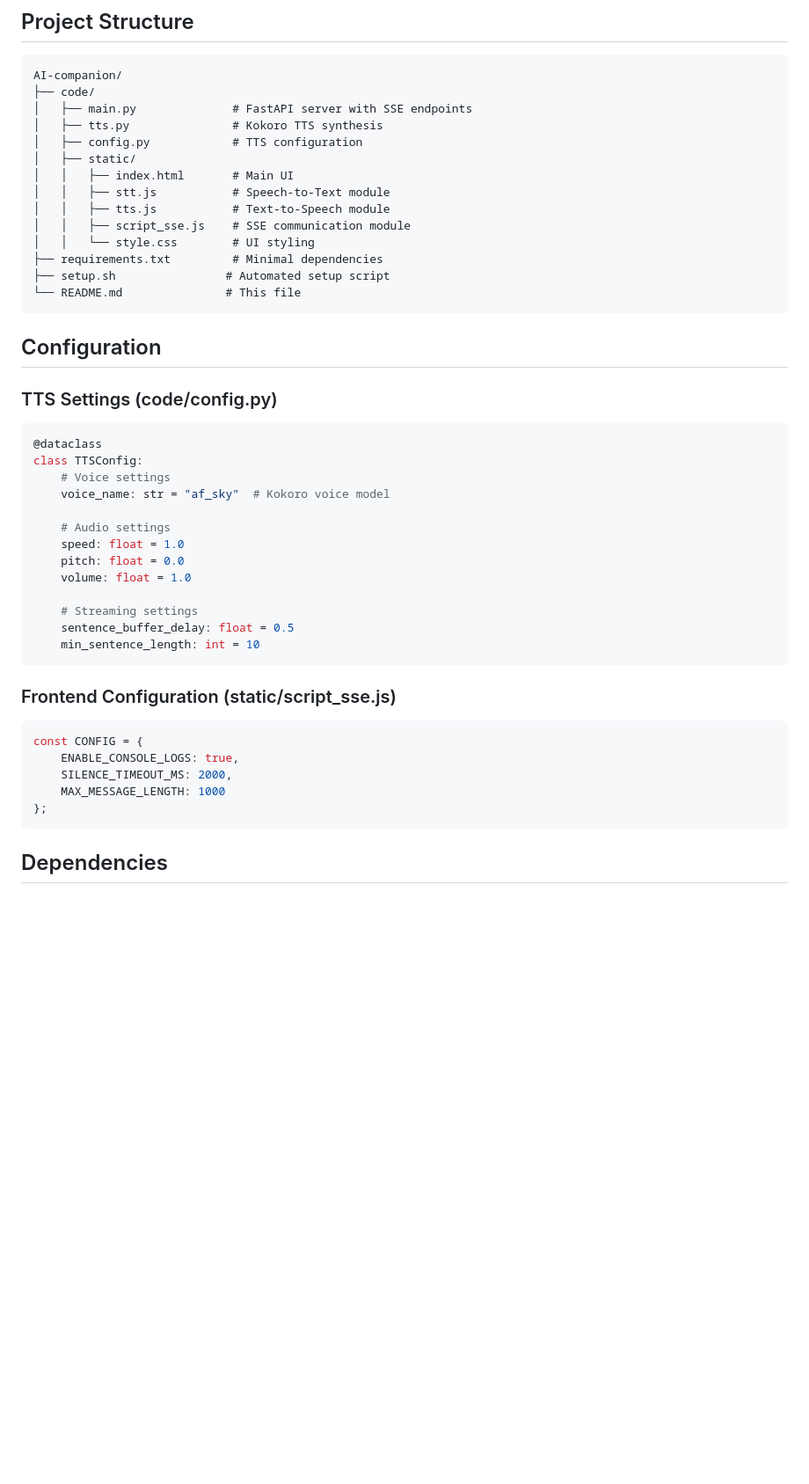
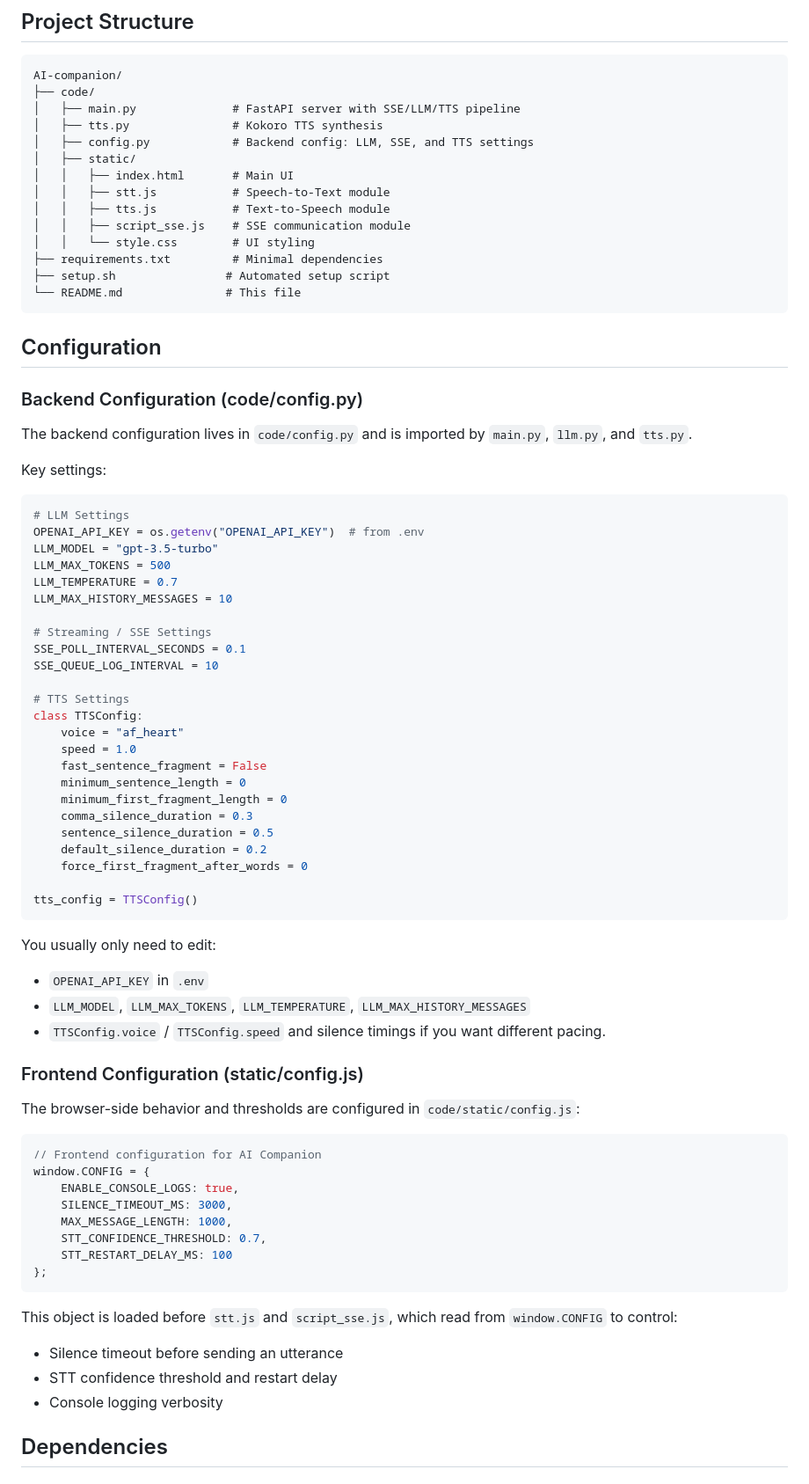
Before and after one commit to sumedhekaru/AI-companion-, a Markdown page: README.md, the part around the change. Shown at 88% size. Drawn GitHub-style; blank space fills up the shorter version.

````diff
--- a/README.md
+++ b/README.md
@@ -83,9 +83,9 @@ Microphone → Web Speech API → STT Module → OpenAI LLM → Kokoro TTS → A
 ```
 AI-companion/
 ├── code/
-│   ├── main.py              # FastAPI server with SSE endpoints
+│   ├── main.py              # FastAPI server with SSE/LLM/TTS pipeline
 │   ├── tts.py               # Kokoro TTS synthesis
-│   ├── config.py            # TTS configuration
+│   ├── config.py            # Backend config: LLM, SSE, and TTS settings
 │   ├── static/
 │   │   ├── index.html       # Main UI
 │   │   ├── stt.js           # Speech-to-Text module
@@ -99,33 +99,65 @@ AI-companion/
 
 ## Configuration
 
-### TTS Settings (code/config.py)
+### Backend Configuration (code/config.py)
+
+The backend configuration lives in `code/config.py` and is imported by `main.py`, `llm.py`, and `tts.py`.
+
+Key settings:
 
 ```python
-@dataclass
+# LLM Settings
+OPENAI_API_KEY = os.getenv("OPENAI_API_KEY")  # from .env
+LLM_MODEL = "gpt-3.5-turbo"
+LLM_MAX_TOKENS = 500
+LLM_TEMPERATURE = 0.7
+LLM_MAX_HISTORY_MESSAGES = 10
+
+# Streaming / SSE Settings
+SSE_POLL_INTERVAL_SECONDS = 0.1
+SSE_QUEUE_LOG_INTERVAL = 10
+
+# TTS Settings
 class TTSConfig:
-    # Voice settings
-    voice_name: str = "af_sky"  # Kokoro voice model
+    voice = "af_heart"
+    speed = 1.0
+    fast_sentence_fragment = False
+    minimum_sentence_length = 0
+    minimum_first_fragment_length = 0
+    comma_silence_duration = 0.3
+    sentence_silence_duration = 0.5
+    default_silence_duration = 0.2
+    force_first_fragment_after_words = 0
 
-    # Audio settings
-    speed: float = 1.0
-    pitch: float = 0.0
-    volume: float = 1.0
-
-    # Streaming settings
-    sentence_buffer_delay: float = 0.5
-    min_sentence_length: int = 10
+tts_config = TTSConfig()
 ```
 
-### Frontend Configuration (static/script_sse.js)
+You usually only need to edit:
+
+- `OPENAI_API_KEY` in `.env`
+- `LLM_MODEL`, `LLM_MAX_TOKENS`, `LLM_TEMPERATURE`, `LLM_MAX_HISTORY_MESSAGES`
+- `TTSConfig.voice` / `TTSConfig.speed` and silence timings if you want different pacing.
+
+### Frontend Configuration (static/config.js)
+
+The browser-side behavior and thresholds are configured in `code/static/config.js`:
 
 ```javascript
-const CONFIG = {
+// Frontend configuration for AI Companion
+window.CONFIG = {
     ENABLE_CONSOLE_LOGS: true,
-    SILENCE_TIMEOUT_MS: 2000,
-    MAX_MESSAGE_LENGTH: 1000
+    SILENCE_TIMEOUT_MS: 3000,
+    MAX_MESSAGE_LENGTH: 1000,
+    STT_CONFIDENCE_THRESHOLD: 0.7,
+    STT_RESTART_DELAY_MS: 100
 };
 ```
+
+This object is loaded before `stt.js` and `script_sse.js`, which read from `window.CONFIG` to control:
+
+- Silence timeout before sending an utterance
+- STT confidence threshold and restart delay
+- Console logging verbosity
 
 ## Dependencies
 
````
